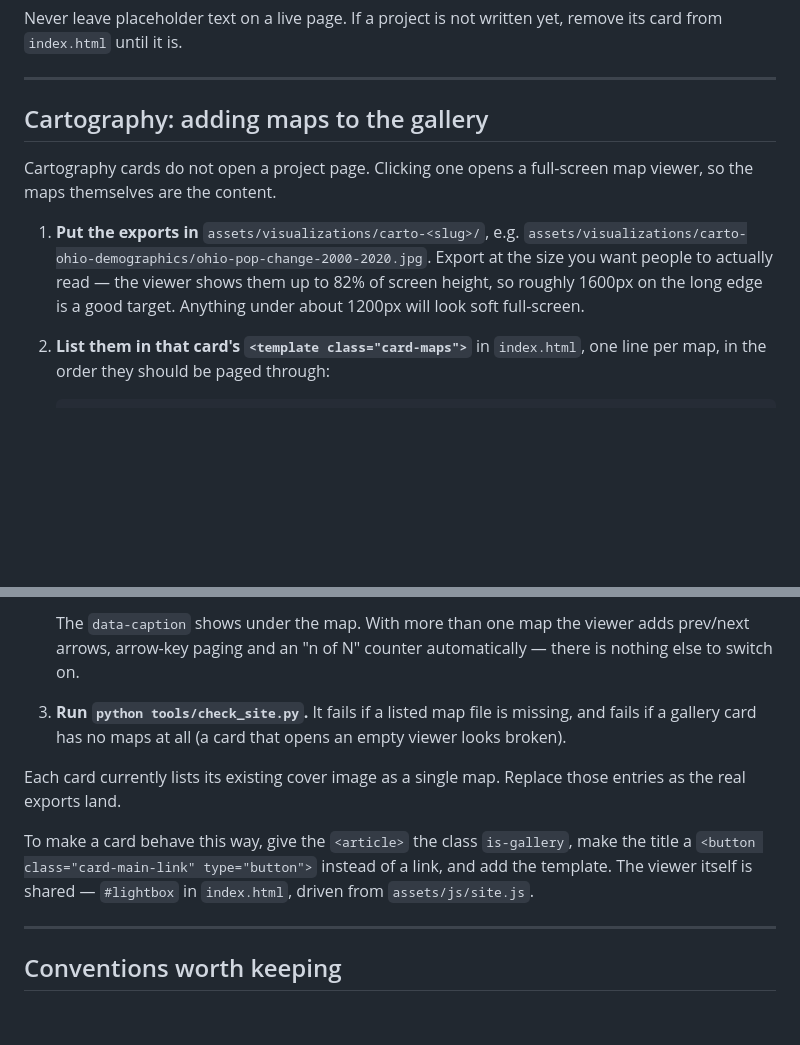
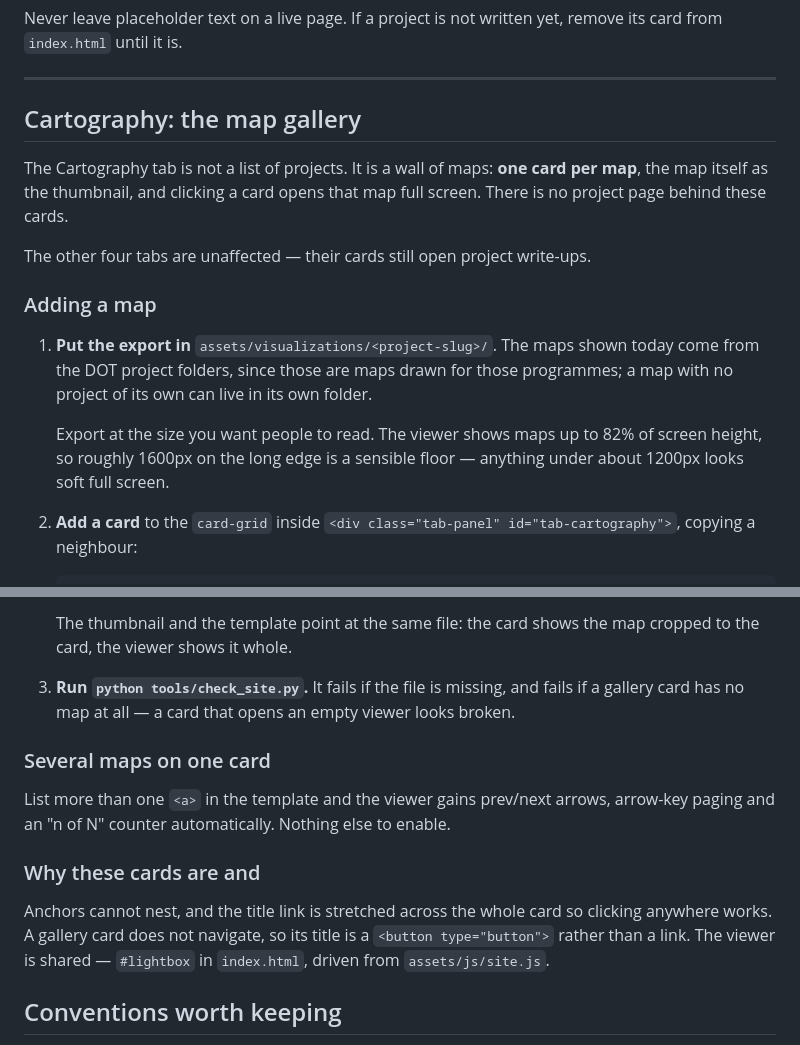
Before and after one commit to ndeogobernard/ndeogo, a Markdown page: README.md, 2 parts joined by grey strips. GitHub-like rendering; blank space fills up the shorter version.

Commit message:
Document the Cartography map gallery
The previous commit shipped the gallery but its README edit silently failed
against restored wording, leaving the docs describing the old behaviour.

````diff
--- a/README.md
+++ b/README.md
@@ -152,18 +152,25 @@ card from `index.html` until it is.
 
 ---
 
-## Cartography: adding maps to the gallery
+## Cartography: the map gallery
 
-Cartography cards do not open a project page. Clicking one opens a full-screen
-map viewer, so the maps themselves are the content.
+The Cartography tab is not a list of projects. It is a wall of maps: **one card
+per map**, the map itself as the thumbnail, and clicking a card opens that map
+full screen. There is no project page behind these cards.
 
-1. **Put the exports in** `assets/visualizations/carto-<slug>/`, e.g.
-   `assets/visualizations/carto-ohio-demographics/ohio-pop-change-2000-2020.jpg`.
-   Export at the size you want people to actually read — the viewer shows them up
-   to 82% of screen height, so roughly 1600px on the long edge is a good target.
-   Anything under about 1200px will look soft full-screen.
+The other four tabs are unaffected — their cards still open project write-ups.
 
-2. **List them in that card's `<template class="card-maps">`** in `index.html`,
-   one line per map, in the order they should be paged through:
+### Adding a map
+
+1. **Put the export in** `assets/visualizations/<project-slug>/`. The maps shown
+   today come from the DOT project folders, since those are maps drawn for those
+   programmes; a map with no project of its own can live in its own folder.
+
+   Export at the size you want people to read. The viewer shows maps up to 82% of
+   screen height, so roughly 1600px on the long edge is a sensible floor —
+   anything under about 1200px looks soft full screen.
+
+2. **Add a card** to the `card-grid` inside `<div class="tab-panel"
+   id="tab-cartography">`, copying a neighbour:
 
    ```html
@@ -176,22 +190,23 @@ map viewer, so the maps themselves are the content.
    ```
 
-   The `data-caption` shows under the map. With more than one map the viewer
-   adds prev/next arrows, arrow-key paging and an "n of N" counter
-   automatically — there is nothing else to switch on.
+   The thumbnail and the template point at the same file: the card shows the map
+   cropped to the card, the viewer shows it whole.
 
-3. **Run `python tools/check_site.py`.** It fails if a listed map file is
-   missing, and fails if a gallery card has no maps at all (a card that opens an
-   empty viewer looks broken).
+3. **Run `python tools/check_site.py`.** It fails if the file is missing, and
+   fails if a gallery card has no map at all — a card that opens an empty viewer
+   looks broken.
 
-Each card currently lists its existing cover image as a single map. Replace
-those entries as the real exports land.
+### Several maps on one card
 
-To make a card behave this way, give the `<article>` the class
-`is-gallery`, make the title a `<button class="card-main-link" type="button">`
-instead of a link, and add the template. The viewer itself is shared —
-`#lightbox` in `index.html`, driven from `assets/js/site.js`.
+List more than one `<a>` in the template and the viewer gains prev/next arrows,
+arrow-key paging and an "n of N" counter automatically. Nothing else to enable.
 
----
+### Why these cards are <article> and <button>
+
+Anchors cannot nest, and the title link is stretched across the whole card so
+clicking anywhere works. A gallery card does not navigate, so its title is a
+`<button type="button">` rather than a link. The viewer is shared — `#lightbox`
+in `index.html`, driven from `assets/js/site.js`.
 
 ## Conventions worth keeping
 
````
Also changed, not shown: other parts of README.md (+13 -6 lines).
